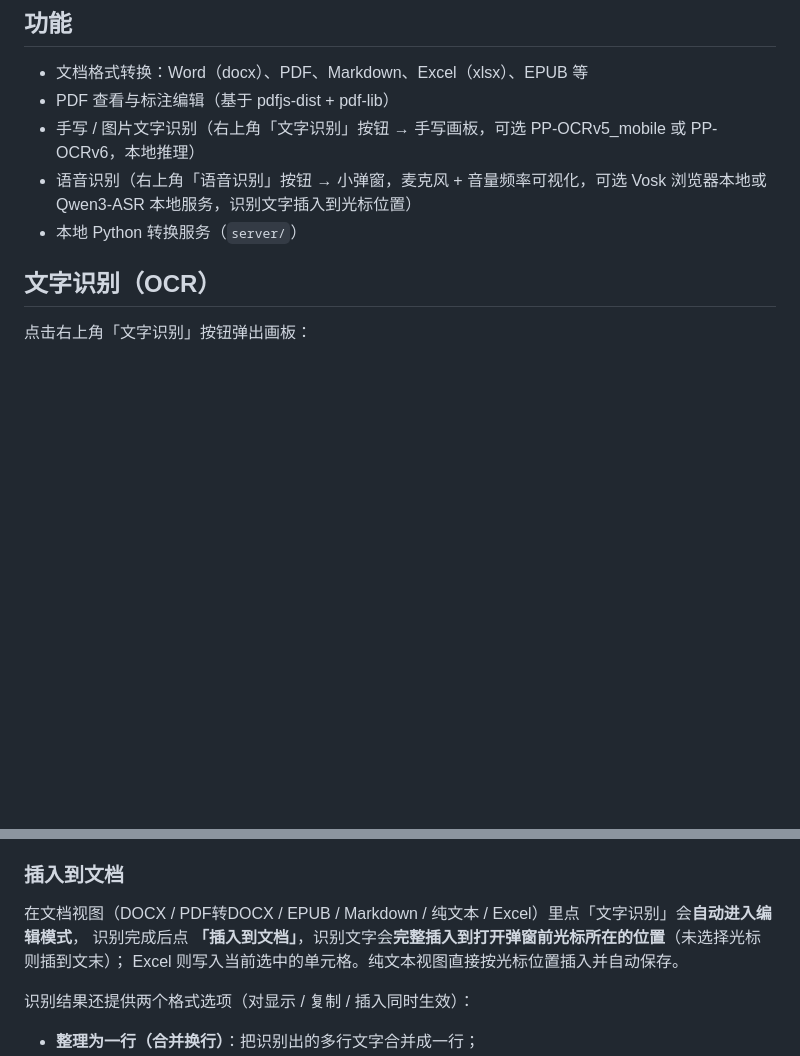
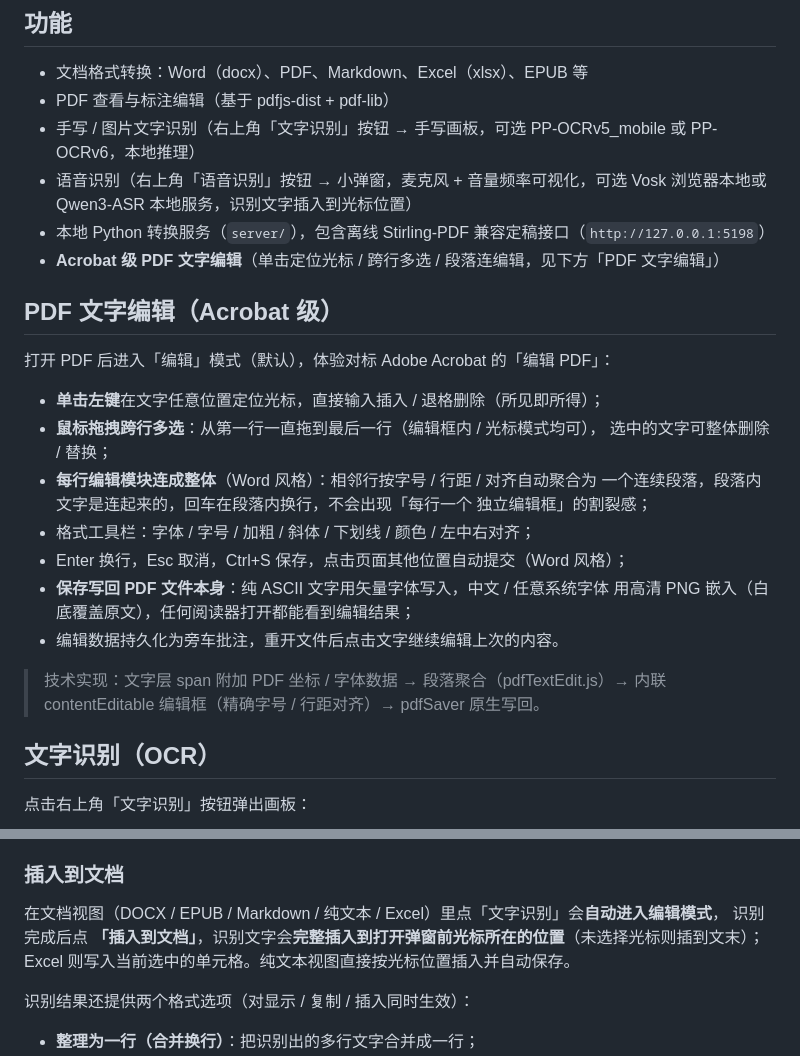
Before and after one commit to SeanWang114514/note-studio, a Markdown page: README.md, 2 parts joined by grey strips. Rendered like a GitHub page; blank space fills up the shorter version.

Commit message:
docs: add Acrobat-level PDF text editing guide

```diff
--- a/README.md
+++ b/README.md
@@ -8,7 +8,27 @@
 - PDF 查看与标注编辑（基于 pdfjs-dist + pdf-lib）
 - 手写 / 图片文字识别（右上角「文字识别」按钮 → 手写画板，可选 PP-OCRv5_mobile 或 PP-OCRv6，本地推理）
 - 语音识别（右上角「语音识别」按钮 → 小弹窗，麦克风 + 音量频率可视化，可选 Vosk 浏览器本地或 Qwen3-ASR 本地服务，识别文字插入到光标位置）
-- 本地 Python 转换服务（`server/`）
+- 本地 Python 转换服务（`server/`），包含离线 Stirling-PDF 兼容定稿接口（`http://127.0.0.1:5198`）
+- **Acrobat 级 PDF 文字编辑**（单击定位光标 / 跨行多选 / 段落连编辑，见下方「PDF 文字编辑」）
+
+## PDF 文字编辑（Acrobat 级）
+
+打开 PDF 后进入「编辑」模式（默认），体验对标 Adobe Acrobat 的「编辑 PDF」：
+
+- **单击左键**在文字任意位置定位光标，直接输入插入 / 退格删除（所见即所得）；
+- **鼠标拖拽跨行多选**：从第一行一直拖到最后一行（编辑框内 / 光标模式均可），
+  选中的文字可整体删除 / 替换；
+- **每行编辑模块连成整体**（Word 风格）：相邻行按字号 / 行距 / 对齐自动聚合为
+  一个连续段落，段落内文字是连起来的，回车在段落内换行，不会出现「每行一个
+  独立编辑框」的割裂感；
+- 格式工具栏：字体 / 字号 / 加粗 / 斜体 / 下划线 / 颜色 / 左中右对齐；
+- Enter 换行，Esc 取消，Ctrl+S 保存，点击页面其他位置自动提交（Word 风格）；
+- **保存写回 PDF 文件本身**：纯 ASCII 文字用矢量字体写入，中文 / 任意系统字体
+  用高清 PNG 嵌入（白底覆盖原文），任何阅读器打开都能看到编辑结果；
+- 编辑数据持久化为旁车批注，重开文件后点击文字继续编辑上次的内容。
+
+> 技术实现：文字层 span 附加 PDF 坐标 / 字体数据 → 段落聚合（pdfTextEdit.js）→
+> 内联 contentEditable 编辑框（精确字号 / 行距对齐）→ pdfSaver 原生写回。
 
 ## 文字识别（OCR）
 
@@ -22,7 +42,7 @@
 
 ### 插入到文档
 
-在文档视图（DOCX / PDF转DOCX / EPUB / Markdown / 纯文本 / Excel）里点「文字识别」会**自动进入编辑模式**，
+在文档视图（DOCX / EPUB / Markdown / 纯文本 / Excel）里点「文字识别」会**自动进入编辑模式**，
 识别完成后点 **「插入到文档」**，识别文字会**完整插入到打开弹窗前光标所在的位置**（未选择光标则插到文末）；
 Excel 则写入当前选中的单元格。纯文本视图直接按光标位置插入并自动保存。
 
```
